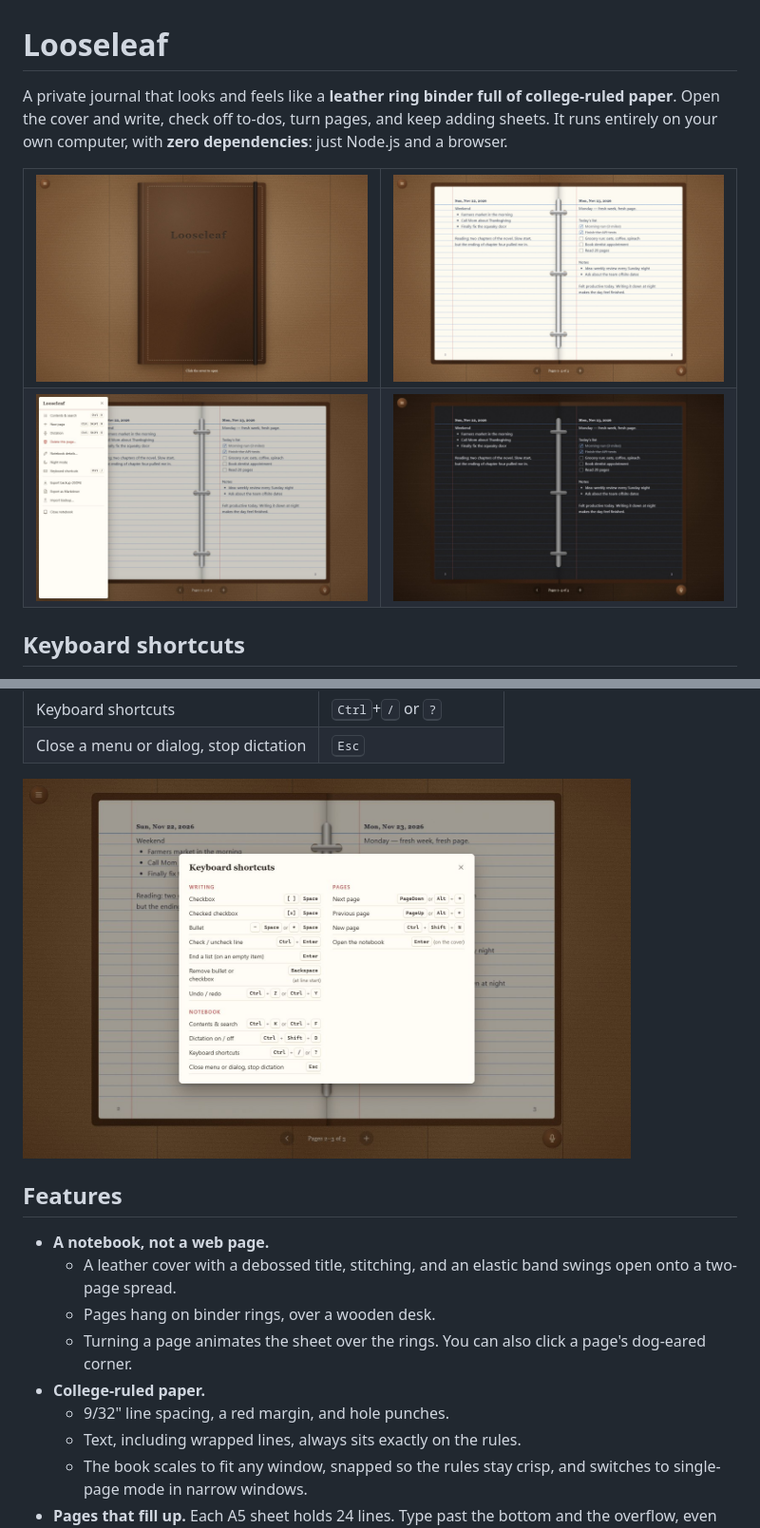
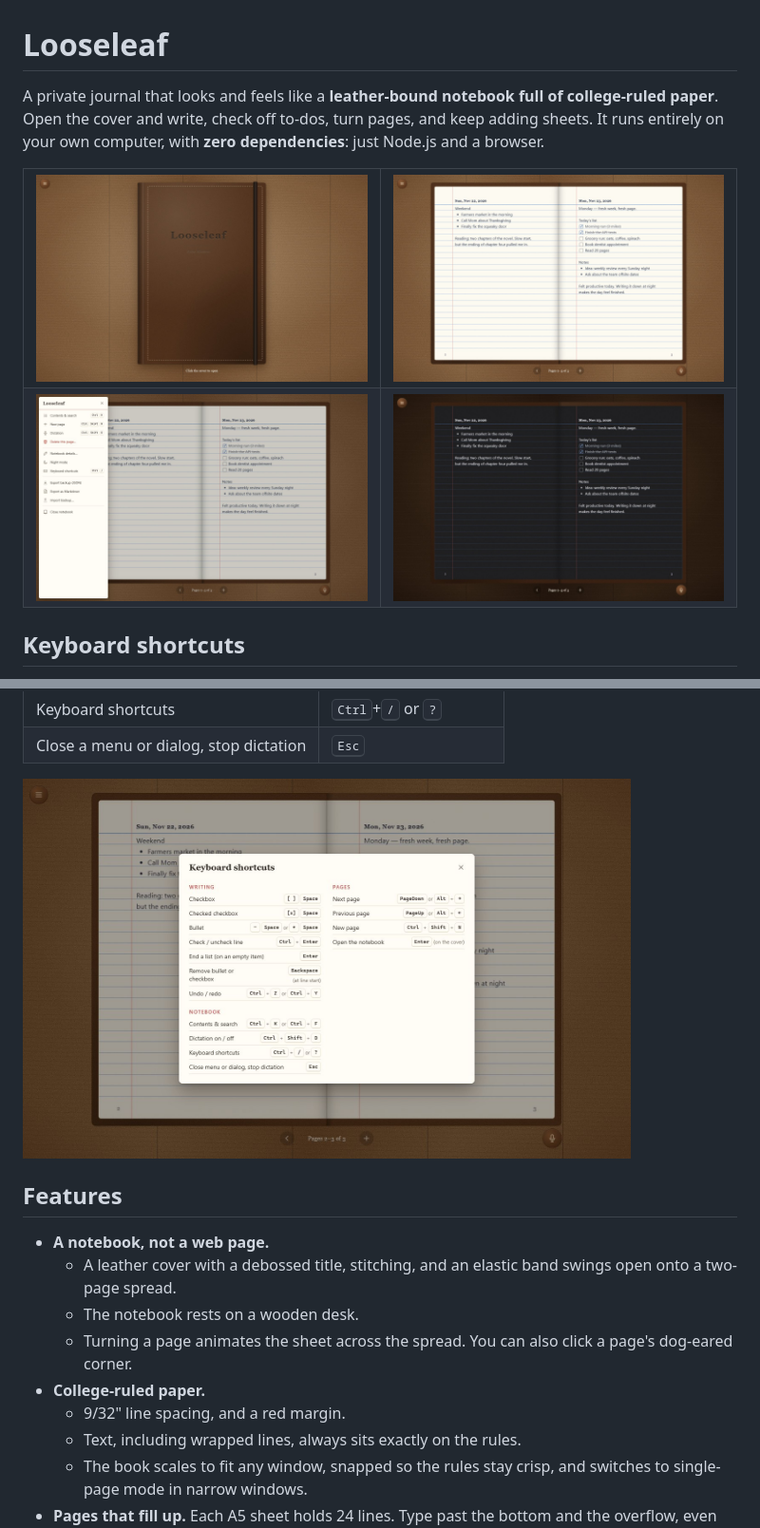
Before and after one commit to jnewera/looseleaf, a Markdown page: README.md, 2 parts joined by grey strips. Shown at 95% size. Rendered like a GitHub page; pictures changed too: docs/cover-day.jpg, docs/menu.jpg, docs/shortcuts.jpg.

Commit message:
Remove binder rings and punch holes; license to Jay Kim
The metal spine read as bulky between the pages; the spread now meets at a
soft gutter shadow like a bound notebook. Screenshots regenerated.

Co-Authored-By: Claude Opus 5.5 <noreply@anthropic.com>

```diff
--- a/README.md
+++ b/README.md
@@ -1,6 +1,6 @@
 # Looseleaf
 
-A private journal that looks and feels like a **leather ring binder full of college-ruled paper**. Open the cover and write, check off to-dos, turn pages, and keep adding sheets.
+A private journal that looks and feels like a **leather-bound notebook full of college-ruled paper**. Open the cover and write, check off to-dos, turn pages, and keep adding sheets.
 It runs entirely on your own computer, with **zero dependencies**: just Node.js and a browser.
 
 <table>
@@ -46,10 +46,10 @@ Press <kbd>Ctrl</kbd>+<kbd>/</kbd> (or <kbd>?</kbd>) in the app to see these on
 
 - **A notebook, not a web page.**
   - A leather cover with a debossed title, stitching, and an elastic band swings open onto a two-page spread.
-  - Pages hang on binder rings, over a wooden desk.
-  - Turning a page animates the sheet over the rings. You can also click a page's dog-eared corner.
+  - The notebook rests on a wooden desk.
+  - Turning a page animates the sheet across the spread. You can also click a page's dog-eared corner.
 - **College-ruled paper.**
-  - 9/32" line spacing, a red margin, and hole punches.
+  - 9/32" line spacing, and a red margin.
   - Text, including wrapped lines, always sits exactly on the rules.
   - The book scales to fit any window, snapped so the rules stay crisp, and switches to single-page mode in narrow windows.
 - **Pages that fill up.** Each A5 sheet holds 24 lines. Type past the bottom and the overflow, even mid-paragraph at a word boundary, moves to the next page. The book turns and your cursor follows.
```
Also changed, not shown: other parts of README.md (+2 -2 lines), 4 other files.
